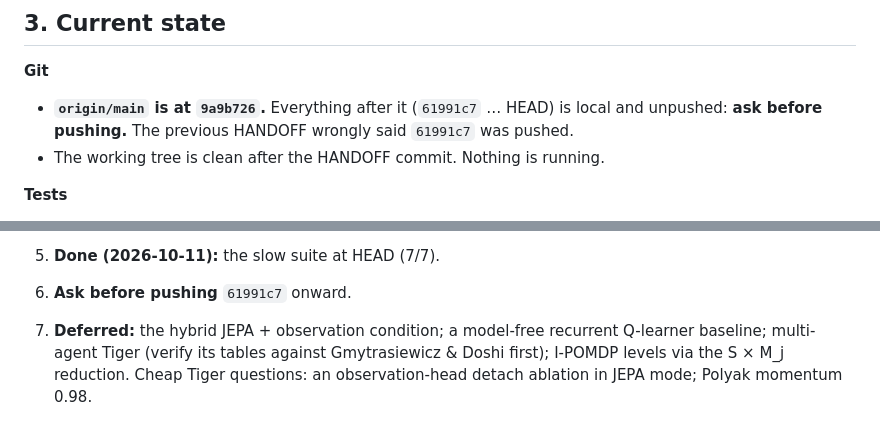
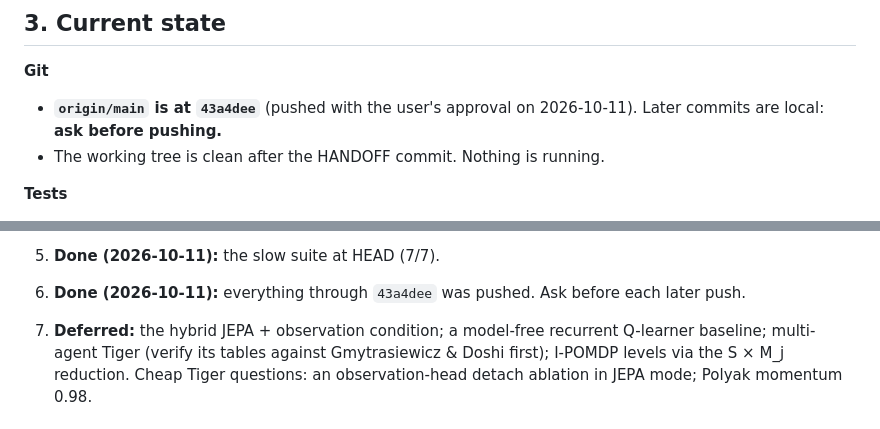
Before and after one commit to huytruong1810/jepa_ipomdp, a Markdown page: HANDOFF.md, 2 parts joined by grey strips. Drawn GitHub-style.

Commit message:
docs(handoff): origin/main at 43a4dee
Co-Authored-By: Claude Opus 5.5 <noreply@anthropic.com>

```diff
--- a/HANDOFF.md
+++ b/HANDOFF.md
@@ -112,7 +112,7 @@ Stages:
 ## 3. Current state
 
 **Git**
-- **`origin/main` is at `9a9b726`.** Everything after it (`61991c7` … HEAD) is local and unpushed: **ask before pushing.** The previous HANDOFF wrongly said `61991c7` was pushed.
+- **`origin/main` is at `43a4dee`** (pushed with the user's approval on 2026-10-11). Later commits are local: **ask before pushing.**
 - The working tree is clean after the HANDOFF commit. Nothing is running.
 
 **Tests**
@@ -371,7 +371,7 @@ A correction to the earlier write-up: a single realised return is **not** ≤ V*
    - Done: `sweep.py` and `experiments/aggregate.py` handle Wumpus (2026-10-10). Existing runs join a sweep by symlink plus a `TRAINED` marker. `runs/sweeps/wumpus_current` links the current agent's seeds.
    - Seeds 3 and 4 are training (`runs/wumpus/current_seeds34_chain.sh`). Once they are analysed, link them and rerun the same `sweep.py wumpus_current --seeds 0,1,2,3,4 <the recipe's overrides>`.
 6. **Done (2026-10-11):** the slow suite at HEAD (7/7).
-7. **Ask before pushing** `61991c7` onward.
+7. **Done (2026-10-11):** everything through `43a4dee` was pushed. Ask before each later push.
 8. **Deferred:** the hybrid JEPA + observation condition; a model-free recurrent Q-learner baseline; multi-agent Tiger (verify its tables against Gmytrasiewicz & Doshi first); I-POMDP levels via the S × M_j reduction. Cheap Tiger questions: an observation-head detach ablation in JEPA mode; Polyak momentum 0.98.
 
 ## 7. Failed paths and pitfalls: do not repeat
```
